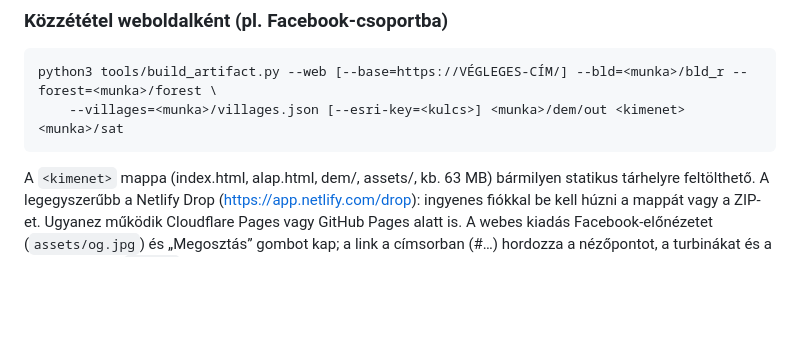
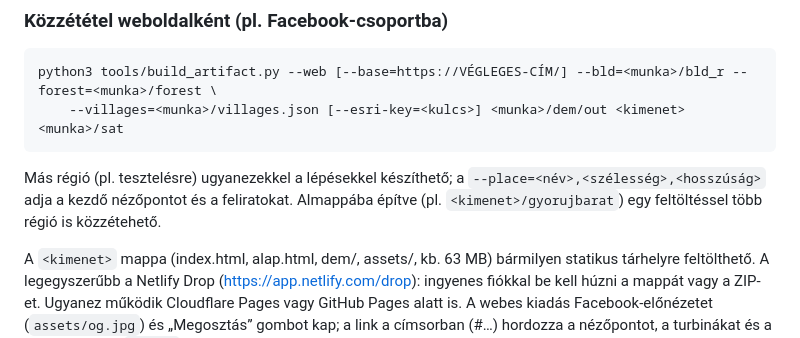
Before and after one commit to ZZoltan-INNO/Szeler-m-vek-, a Markdown page: README.md, the part around the change. GitHub-like rendering; blank space fills up the shorter version.

Commit message:
README: más régió építése a --place kapcsolóval, almappában
Co-Authored-By: Claude Opus 5.5 <noreply@anthropic.com>
Claude-Session: https://claude.ai/code/session_017UnjAA5P2wpFf8hAZKeAKy

````diff
--- a/README.md
+++ b/README.md
@@ -67,6 +67,9 @@ python3 tools/build_artifact.py --web [--base=https://VÉGLEGES-CÍM/] --bld=<mu
     --villages=<munka>/villages.json [--esri-key=<kulcs>] <munka>/dem/out <kimenet> <munka>/sat
 ```
 
+Más régió (pl. tesztelésre) ugyanezekkel a lépésekkel készíthető; a `--place=<név>,<szélesség>,<hosszúság>` adja a kezdő
+nézőpontot és a feliratokat. Almappába építve (pl. `<kimenet>/gyorujbarat`) egy feltöltéssel több régió is közzétehető.
+
 A `<kimenet>` mappa (index.html, alap.html, dem/, assets/, kb. 63 MB) bármilyen statikus tárhelyre feltölthető.
 A legegyszerűbb a Netlify Drop (https://app.netlify.com/drop): ingyenes fiókkal be kell húzni a mappát vagy a ZIP-et.
 Ugyanez működik Cloudflare Pages vagy GitHub Pages alatt is. A webes kiadás Facebook-előnézetet (`assets/og.jpg`) és
````
